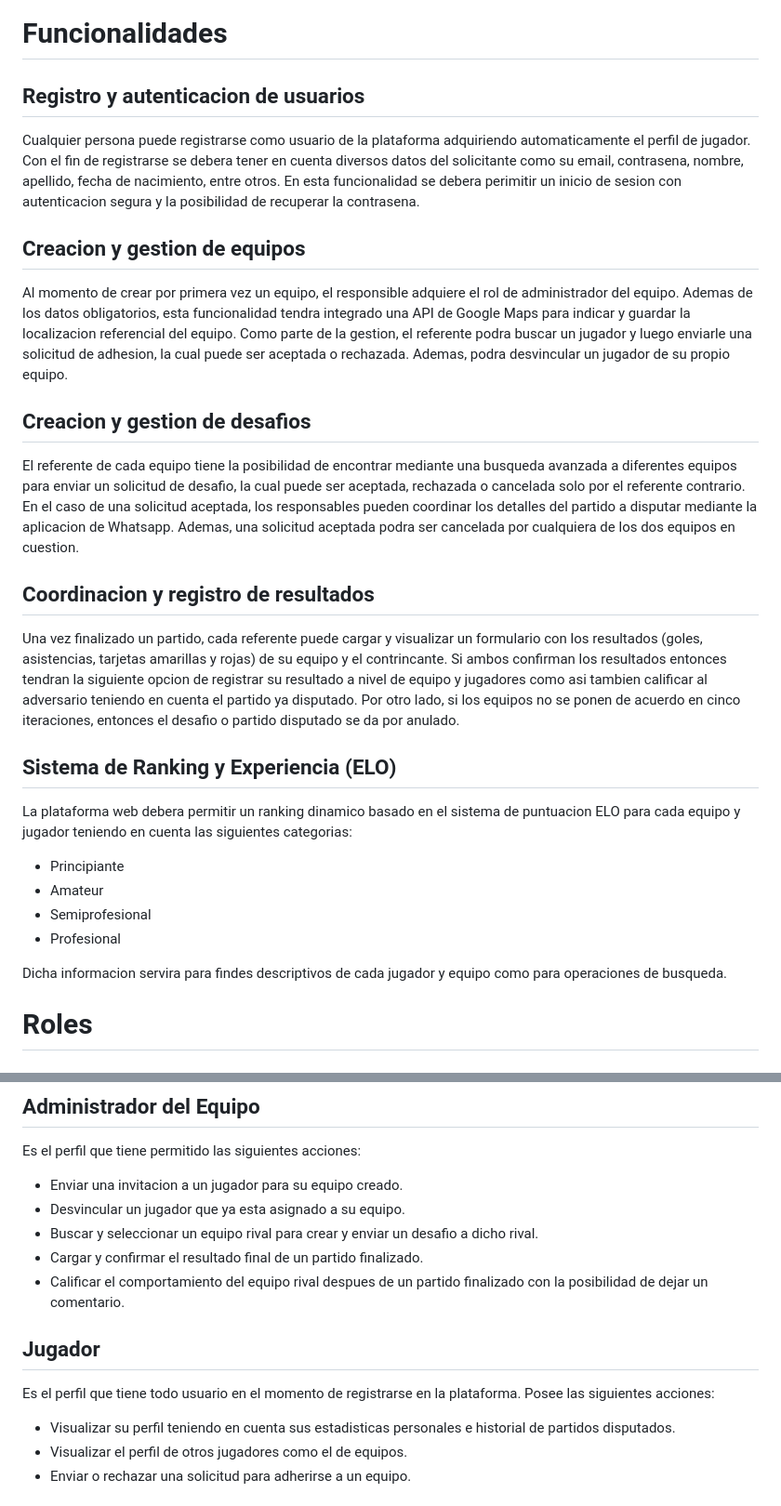
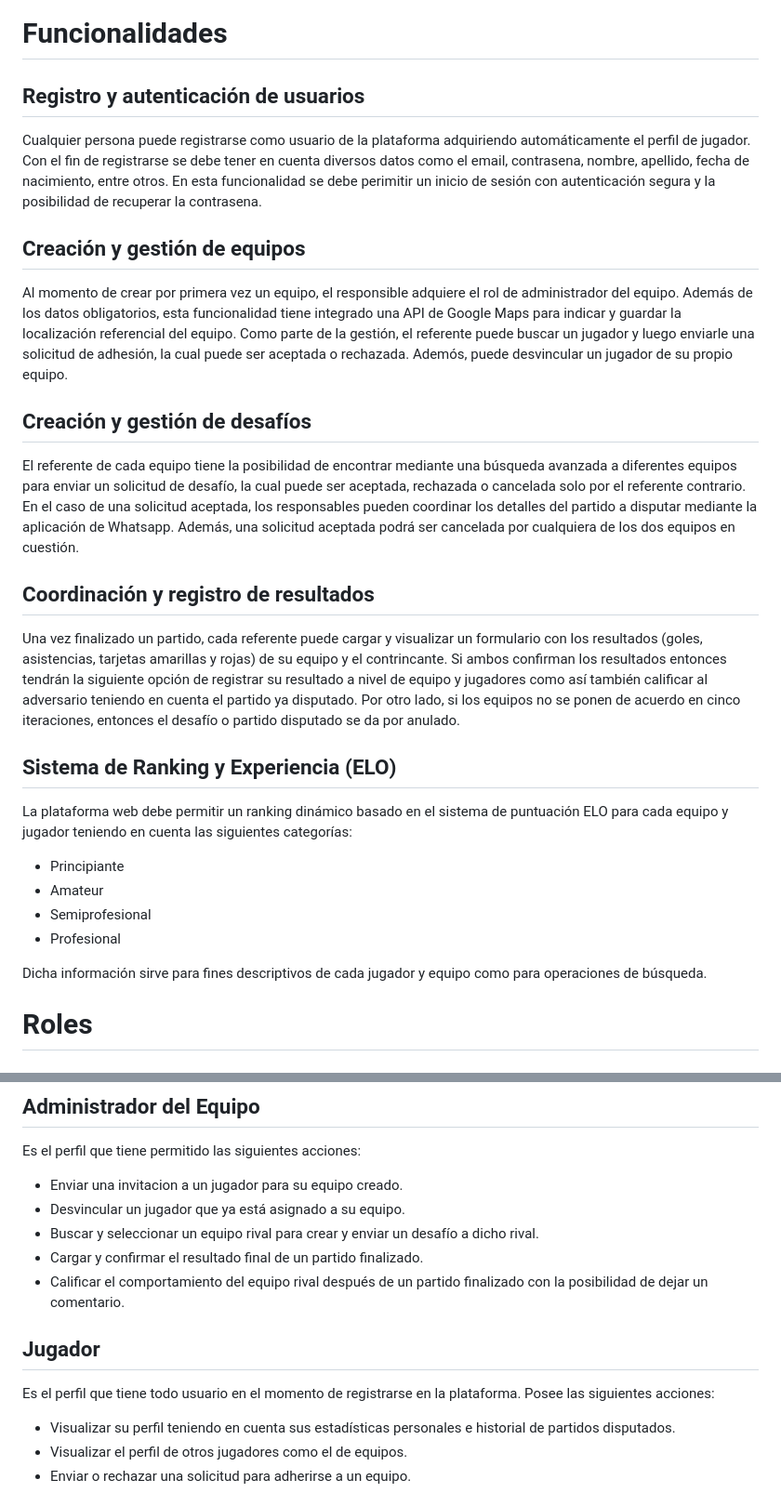
Before and after one commit to pfrovdev/matchmaking-futbol-paw, a Markdown page: README.md, 2 parts joined by grey strips. Shown at 93% size. Drawn GitHub-style.

Commit message:
Revisando README.md

```diff
--- a/README.md
+++ b/README.md
@@ -4,29 +4,29 @@
 La plataforma tiene como propósito facilitar la organización y gestión de partidos de fútbol 5 entre equipos de jugadores amateurs o semiprofesionales. Los usuarios podrán registrarse, formar equipos, organizar partidos y registrar resultados.
 # Funcionalidades
 
-## Registro y autenticacion de usuarios
-Cualquier persona puede registrarse como usuario de la plataforma adquiriendo automaticamente el perfil de jugador. Con el fin de registrarse se debera tener en cuenta diversos datos del solicitante como su email, contrasena, nombre, apellido, fecha de nacimiento, entre otros.
-En esta funcionalidad se debera perimitir un inicio de sesion con autenticacion segura y la posibilidad de recuperar la contrasena.
+## Registro y autenticación de usuarios
+Cualquier persona puede registrarse como usuario de la plataforma adquiriendo automáticamente el perfil de jugador. Con el fin de registrarse se debe tener en cuenta diversos datos como el email, contrasena, nombre, apellido, fecha de nacimiento, entre otros.
+En esta funcionalidad se debe perimitir un inicio de sesión con autenticación segura y la posibilidad de recuperar la contrasena.
 
-## Creacion y gestion de equipos
-Al momento de crear por primera vez un equipo, el responsible adquiere el rol de administrador del equipo. Ademas de los datos obligatorios, esta funcionalidad tendra integrado una API de Google Maps para indicar y guardar la localizacion referencial del equipo.
-Como parte de la gestion, el referente podra buscar un jugador y luego enviarle una solicitud de adhesion, la cual puede ser aceptada o rechazada. Ademas, podra desvincular un jugador de su propio equipo.
+## Creación y gestión de equipos
+Al momento de crear por primera vez un equipo, el responsible adquiere el rol de administrador del equipo. Además de los datos obligatorios, esta funcionalidad tiene integrado una API de Google Maps para indicar y guardar la localización referencial del equipo.
+Como parte de la gestión, el referente puede buscar un jugador y luego enviarle una solicitud de adhesión, la cual puede ser aceptada o rechazada. Ademós, puede desvincular un jugador de su propio equipo.
 
-## Creacion y gestion de desafios
-El referente de cada equipo tiene la posibilidad de encontrar mediante una busqueda avanzada a diferentes equipos para enviar un solicitud de desafio, la cual puede ser aceptada, rechazada o cancelada solo por el referente contrario. En el caso de una solicitud aceptada, los responsables pueden coordinar los detalles del partido a disputar mediante la aplicacion de Whatsapp. Ademas, una solicitud aceptada  podra ser cancelada por cualquiera de los dos equipos en cuestion.
+## Creación y gestión de desafíos
+El referente de cada equipo tiene la posibilidad de encontrar mediante una búsqueda avanzada a diferentes equipos para enviar un solicitud de desafío, la cual puede ser aceptada, rechazada o cancelada solo por el referente contrario. En el caso de una solicitud aceptada, los responsables pueden coordinar los detalles del partido a disputar mediante la aplicación de Whatsapp. Además, una solicitud aceptada podrá ser cancelada por cualquiera de los dos equipos en cuestión.
 
-## Coordinacion y registro de resultados
-Una vez finalizado un partido, cada referente puede cargar y visualizar un formulario con los resultados (goles, asistencias, tarjetas amarillas y rojas) de su equipo y el contrincante. Si ambos confirman los resultados entonces tendran la siguiente opcion de registrar su resultado a nivel de equipo y jugadores como asi tambien calificar al adversario teniendo en cuenta el partido ya disputado.
-Por otro lado, si los equipos no se ponen de acuerdo en cinco iteraciones, entonces el desafio o partido disputado se da por anulado.
+## Coordinación y registro de resultados
+Una vez finalizado un partido, cada referente puede cargar y visualizar un formulario con los resultados (goles, asistencias, tarjetas amarillas y rojas) de su equipo y el contrincante. Si ambos confirman los resultados entonces tendrán la siguiente opción de registrar su resultado a nivel de equipo y jugadores como así también calificar al adversario teniendo en cuenta el partido ya disputado.
+Por otro lado, si los equipos no se ponen de acuerdo en cinco iteraciones, entonces el desafío o partido disputado se da por anulado.
 
 ## Sistema de Ranking y Experiencia (ELO)
-La plataforma web debera permitir un ranking dinamico basado en el sistema de puntuacion ELO para cada equipo y jugador teniendo en cuenta las siguientes categorias:
+La plataforma web debe permitir un ranking dinámico basado en el sistema de puntuación ELO para cada equipo y jugador teniendo en cuenta las siguientes categorías:
 - Principiante
 - Amateur
 - Semiprofesional
 - Profesional
 
-Dicha informacion servira para findes descriptivos de cada jugador y equipo como para operaciones de busqueda.
+Dicha información sirve para fines descriptivos de cada jugador y equipo como para operaciones de búsqueda.
 
 # Roles
 
@@ -36,14 +36,14 @@ Es el perfil que tiene acceso a todos los datos y secciones de la plataforma web
 ## Administrador del Equipo
 Es el perfil que tiene permitido las siguientes acciones:
 - Enviar una invitacion a un jugador para su equipo creado.
-- Desvincular un jugador que ya esta asignado a su equipo.
-- Buscar y seleccionar un equipo rival para crear y enviar un desafio a dicho rival.
+- Desvincular un jugador que ya está asignado a su equipo.
+- Buscar y seleccionar un equipo rival para crear y enviar un desafío a dicho rival.
 - Cargar y confirmar el resultado final de un partido finalizado.
-- Calificar el comportamiento del equipo rival despues de un partido finalizado con la posibilidad de dejar un comentario.
+- Calificar el comportamiento del equipo rival después de un partido finalizado con la posibilidad de dejar un comentario.
 
 ## Jugador
 Es el perfil que tiene todo usuario en el momento de registrarse en la plataforma. Posee las siguientes acciones:
-- Visualizar su perfil teniendo en cuenta sus estadisticas personales e historial de partidos disputados.
+- Visualizar su perfil teniendo en cuenta sus estadísticas personales e historial de partidos disputados.
 - Visualizar el perfil de otros jugadores como el de equipos.
 - Enviar o rechazar una solicitud para adherirse a un equipo.
 
```
Also changed, not shown: other parts of README.md (+4 -4 lines).
